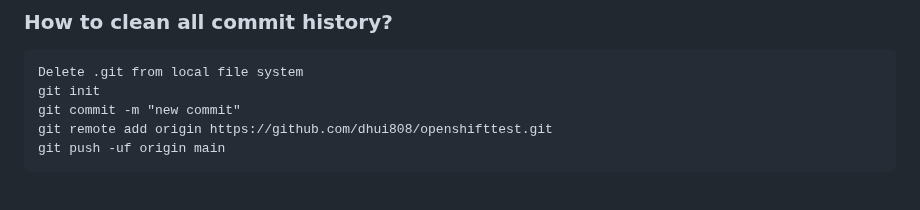
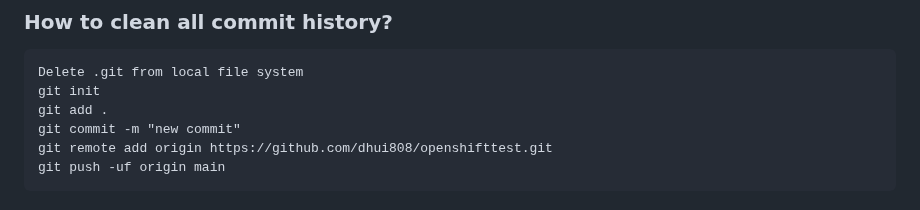
Before and after one commit to dhui808/software-concepts, a Markdown page: git/README.md, the part around the change. Drawn GitHub-style.

```diff
--- a/git/README.md
+++ b/git/README.md
@@ -102,6 +102,7 @@
 ### How to clean all commit history?
     Delete .git from local file system
     git init
+    git add .
     git commit -m "new commit"
     git remote add origin https://github.com/dhui808/openshifttest.git
     git push -uf origin main
```
